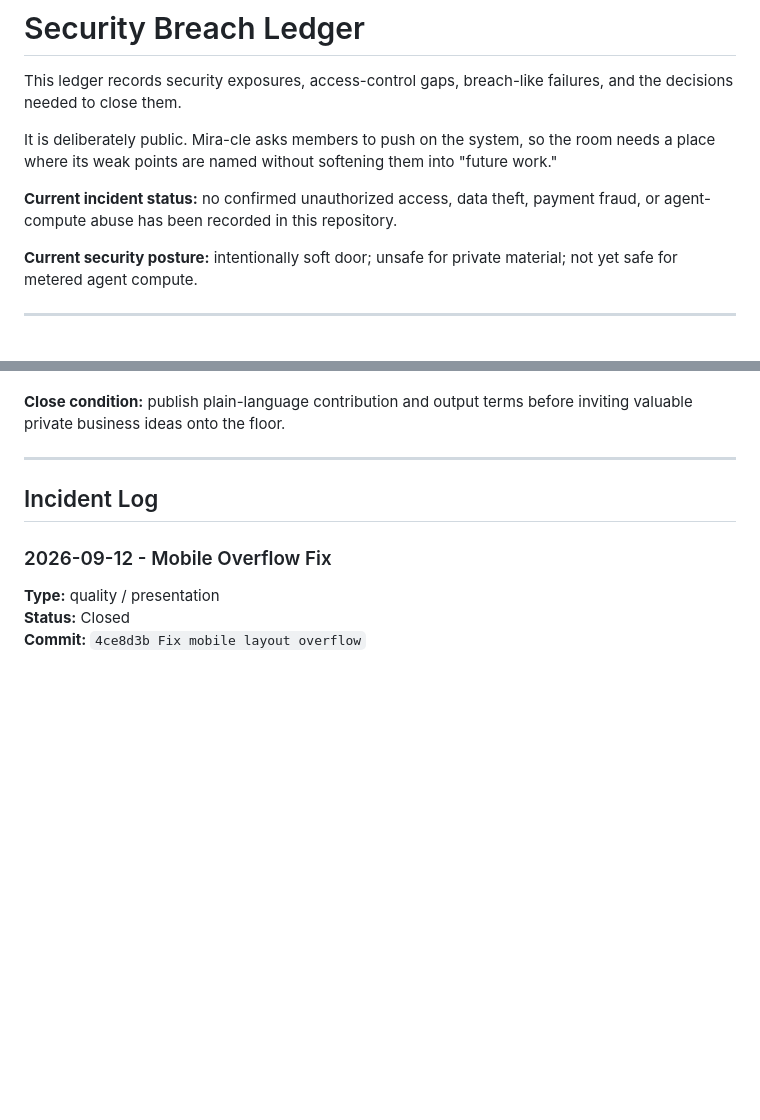
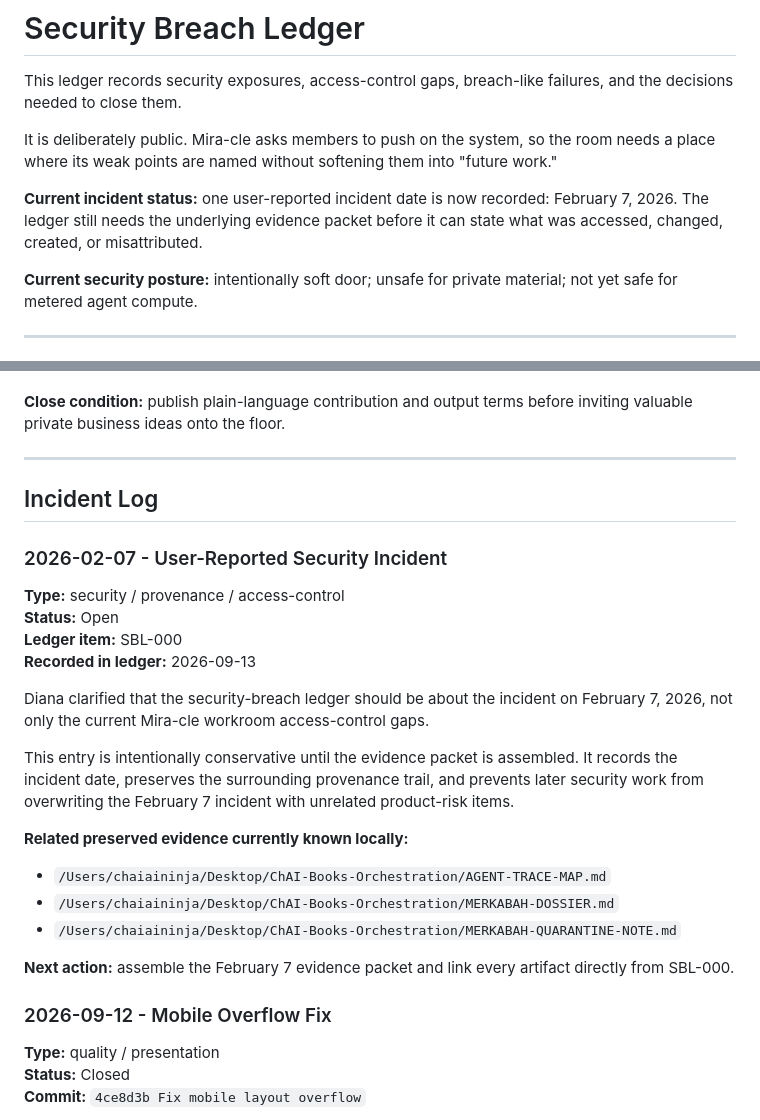
Before and after one commit to ladymillard/Mira-cle, a Markdown page: workroom/security-breach-ledger.md, 2 parts joined by grey strips. Drawn GitHub-style; blank space fills up the shorter version.

```diff
--- a/workroom/security-breach-ledger.md
+++ b/workroom/security-breach-ledger.md
@@ -6,8 +6,9 @@ decisions needed to close them.
 It is deliberately public. Mira-cle asks members to push on the system, so the room needs a
 place where its weak points are named without softening them into "future work."
 
-**Current incident status:** no confirmed unauthorized access, data theft, payment fraud, or
-agent-compute abuse has been recorded in this repository.
+**Current incident status:** one user-reported incident date is now recorded:
+February 7, 2026. The ledger still needs the underlying evidence packet before it can state
+what was accessed, changed, created, or misattributed.
 
 **Current security posture:** intentionally soft door; unsafe for private material; not yet
 safe for metered agent compute.
@@ -226,6 +279,29 @@ valuable private business ideas onto the floor.
 
 ## Incident Log
 
+### 2026-02-07 - User-Reported Security Incident
+
+**Type:** security / provenance / access-control
+**Status:** Open
+**Ledger item:** SBL-000
+**Recorded in ledger:** 2026-09-13
+
+Diana clarified that the security-breach ledger should be about the incident on
+February 7, 2026, not only the current Mira-cle workroom access-control gaps.
+
+This entry is intentionally conservative until the evidence packet is assembled. It records
+the incident date, preserves the surrounding provenance trail, and prevents later security
+work from overwriting the February 7 incident with unrelated product-risk items.
+
+**Related preserved evidence currently known locally:**
+
+- `/Users/chaiaininja/Desktop/ChAI-Books-Orchestration/AGENT-TRACE-MAP.md`
+- `/Users/chaiaininja/Desktop/ChAI-Books-Orchestration/MERKABAH-DOSSIER.md`
+- `/Users/chaiaininja/Desktop/ChAI-Books-Orchestration/MERKABAH-QUARANTINE-NOTE.md`
+
+**Next action:** assemble the February 7 evidence packet and link every artifact directly from
+SBL-000.
+
 ### 2026-09-12 - Mobile Overflow Fix
 
 **Type:** quality / presentation
```
Also changed, not shown: other parts of workroom/security-breach-ledger.md (+52 -0 lines).
